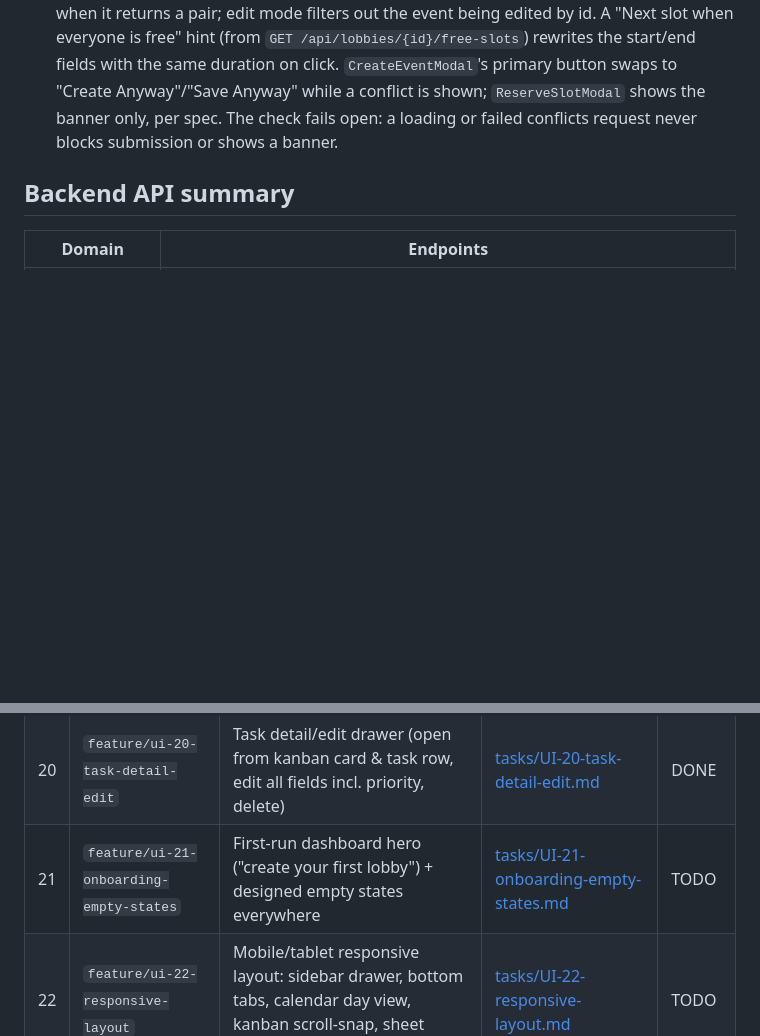
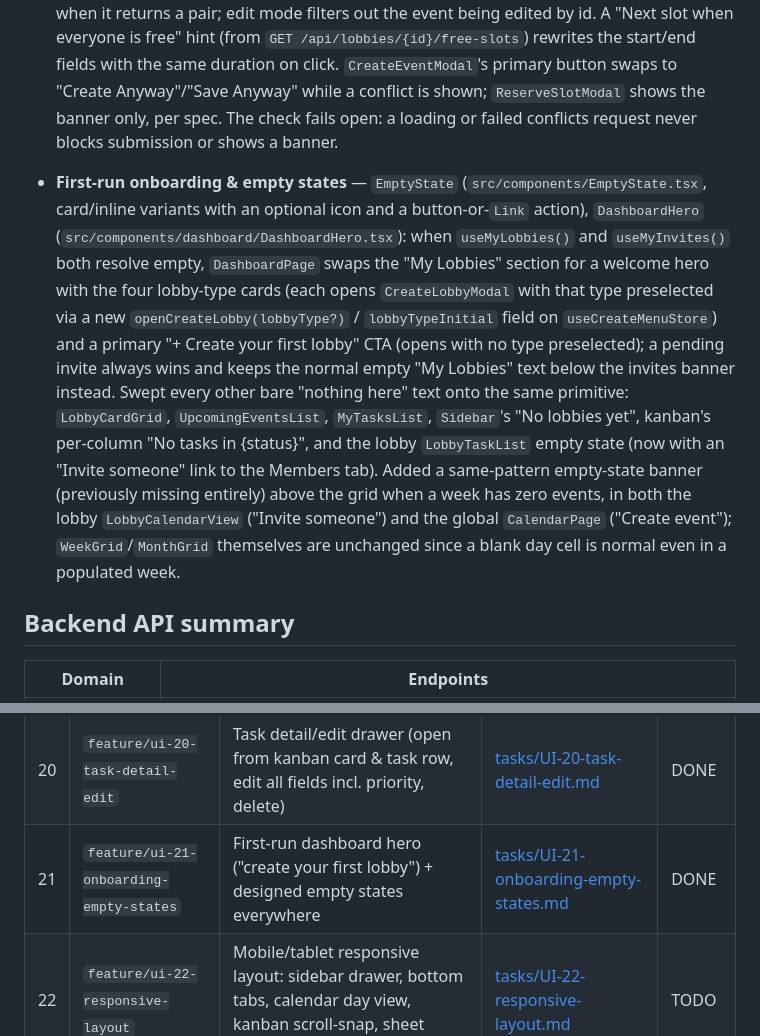
Before and after one commit to Pan14ek/lined, a Markdown page: lined-web/docs/UI_TASKS.md, 2 parts joined by grey strips. GitHub-like rendering; blank space fills up the shorter version.

Commit message:
docs(web): mark UI task 21 (onboarding & empty states) as DONE
Co-Authored-By: Claude Sonnet 5 <noreply@anthropic.com>

```diff
--- a/lined-web/docs/UI_TASKS.md
+++ b/lined-web/docs/UI_TASKS.md
@@ -122,6 +122,26 @@ dark-mode toggle shipped in Task 12 has never been audited screen-by-screen.
   the banner only, per spec. The check fails open: a loading or failed
   conflicts request never blocks submission or shows a banner.
 
+- **First-run onboarding & empty states** — `EmptyState` (`src/components/EmptyState.tsx`,
+  card/inline variants with an optional icon and a button-or-`Link` action),
+  `DashboardHero` (`src/components/dashboard/DashboardHero.tsx`): when
+  `useMyLobbies()` and `useMyInvites()` both resolve empty, `DashboardPage`
+  swaps the "My Lobbies" section for a welcome hero with the four lobby-type
+  cards (each opens `CreateLobbyModal` with that type preselected via a new
+  `openCreateLobby(lobbyType?)` / `lobbyTypeInitial` field on
+  `useCreateMenuStore`) and a primary "+ Create your first lobby" CTA
+  (opens with no type preselected); a pending invite always wins and keeps
+  the normal empty "My Lobbies" text below the invites banner instead.
+  Swept every other bare "nothing here" text onto the same primitive:
+  `LobbyCardGrid`, `UpcomingEventsList`, `MyTasksList`, `Sidebar`'s "No
+  lobbies yet", kanban's per-column "No tasks in {status}", and the lobby
+  `LobbyTaskList` empty state (now with an "Invite someone" link to the
+  Members tab). Added a same-pattern empty-state banner (previously
+  missing entirely) above the grid when a week has zero events, in both
+  the lobby `LobbyCalendarView` ("Invite someone") and the global
+  `CalendarPage` ("Create event"); `WeekGrid`/`MonthGrid` themselves are
+  unchanged since a blank day cell is normal even in a populated week.
+
 ## Backend API summary
 
 | Domain | Endpoints |
@@ -168,7 +188,7 @@ dark-mode toggle shipped in Task 12 has never been audited screen-by-screen.
 | 18 | `feature/ui-18-forgot-password` | Forgot password flow: request form, token redemption, new-password form | [tasks/UI-18-forgot-password.md](tasks/UI-18-forgot-password.md) | DONE |
 | 19 | `feature/ui-19-event-conflict-warnings` | Conflict warnings in event/reserve modals via the unused `GET /api/calendar/conflicts`, with next-free-slot suggestion | [tasks/UI-19-event-conflict-warnings.md](tasks/UI-19-event-conflict-warnings.md) | DONE |
 | 20 | `feature/ui-20-task-detail-edit` | Task detail/edit drawer (open from kanban card & task row, edit all fields incl. priority, delete) | [tasks/UI-20-task-detail-edit.md](tasks/UI-20-task-detail-edit.md) | DONE |
-| 21 | `feature/ui-21-onboarding-empty-states` | First-run dashboard hero ("create your first lobby") + designed empty states everywhere | [tasks/UI-21-onboarding-empty-states.md](tasks/UI-21-onboarding-empty-states.md) | TODO |
+| 21 | `feature/ui-21-onboarding-empty-states` | First-run dashboard hero ("create your first lobby") + designed empty states everywhere | [tasks/UI-21-onboarding-empty-states.md](tasks/UI-21-onboarding-empty-states.md) | DONE |
 | 22 | `feature/ui-22-responsive-layout` | Mobile/tablet responsive layout: sidebar drawer, bottom tabs, calendar day view, kanban scroll-snap, sheet modals | [tasks/UI-22-responsive-layout.md](tasks/UI-22-responsive-layout.md) | TODO |
 | 23 | `feature/ui-23-dark-mode-audit` | Dark-mode token layer + screen-by-screen audit of the theme toggle shipped in Task 12 | [tasks/UI-23-dark-mode-audit.md](tasks/UI-23-dark-mode-audit.md) | TODO |
 | 24 | `feature/ui-24-i18n-localization` | Localization (react-i18next): English + Ukrainian, plurals, locale dates, settings switcher | [tasks/UI-24-i18n-localization.md](tasks/UI-24-i18n-localization.md) | TODO |
```
